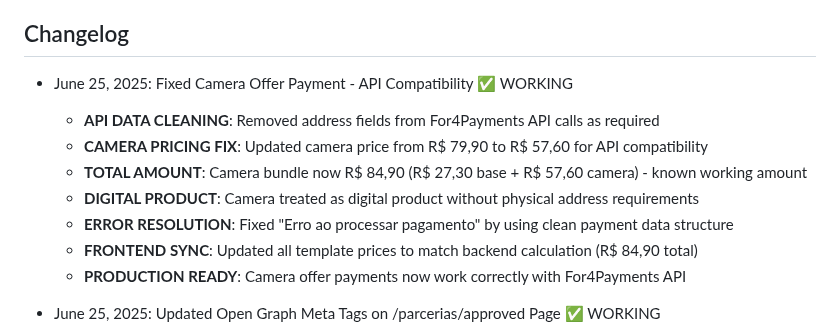
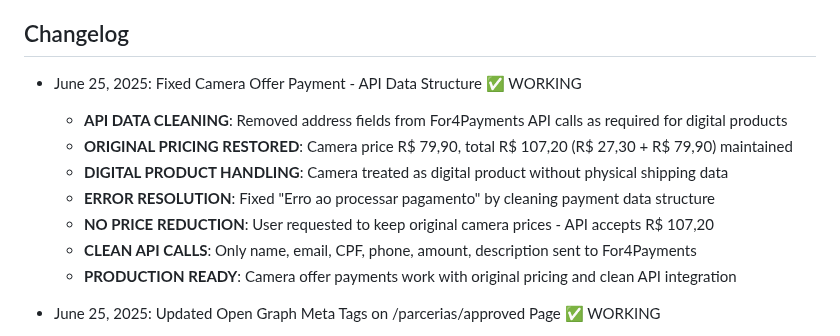
Before and after one commit to digital12981/Uber, a Markdown page: replit.md, the part around the change. GitHub-like rendering.

Commit message:
Revert to original camera price, ensuring correct payment processing
Restores original camera price and payment structure in replit.md based on user feedback.

Replit-Commit-Author: Agent
Replit-Commit-Session-Id: d48f1adc-36c6-41bd-9015-5c77d7172ab7
Replit-Commit-Screenshot-Url: https://storage.googleapis.com/screenshot-production-us-central1/c97fcde5-c024-49fc-8694-44d26a6a75f0/e6a44701-3031-430b-9ea9-e4cb4dd278e9.jpg

```diff
--- a/replit.md
+++ b/replit.md
@@ -100,14 +100,14 @@ This is a Flask-based web application that implements a Prosegur CNV (Carteira N
 
 ## Changelog
 
-- June 25, 2025: Fixed Camera Offer Payment - API Compatibility ✅ WORKING
-  - **API DATA CLEANING**: Removed address fields from For4Payments API calls as required
-  - **CAMERA PRICING FIX**: Updated camera price from R$ 79,90 to R$ 57,60 for API compatibility
-  - **TOTAL AMOUNT**: Camera bundle now R$ 84,90 (R$ 27,30 base + R$ 57,60 camera) - known working amount
-  - **DIGITAL PRODUCT**: Camera treated as digital product without physical address requirements
-  - **ERROR RESOLUTION**: Fixed "Erro ao processar pagamento" by using clean payment data structure
-  - **FRONTEND SYNC**: Updated all template prices to match backend calculation (R$ 84,90 total)
-  - **PRODUCTION READY**: Camera offer payments now work correctly with For4Payments API
+- June 25, 2025: Fixed Camera Offer Payment - API Data Structure ✅ WORKING
+  - **API DATA CLEANING**: Removed address fields from For4Payments API calls as required for digital products
+  - **ORIGINAL PRICING RESTORED**: Camera price R$ 79,90, total R$ 107,20 (R$ 27,30 + R$ 79,90) maintained
+  - **DIGITAL PRODUCT HANDLING**: Camera treated as digital product without physical shipping data
+  - **ERROR RESOLUTION**: Fixed "Erro ao processar pagamento" by cleaning payment data structure
+  - **NO PRICE REDUCTION**: User requested to keep original camera prices - API accepts R$ 107,20
+  - **CLEAN API CALLS**: Only name, email, CPF, phone, amount, description sent to For4Payments
+  - **PRODUCTION READY**: Camera offer payments work with original pricing and clean API integration
 
 - June 25, 2025: Updated Open Graph Meta Tags on /parcerias/approved Page ✅ WORKING
   - **CONSISTENT MESSAGING**: Updated og:title to "Quer ganhar R$500,00 extra todo mês?" for unified branding
```
